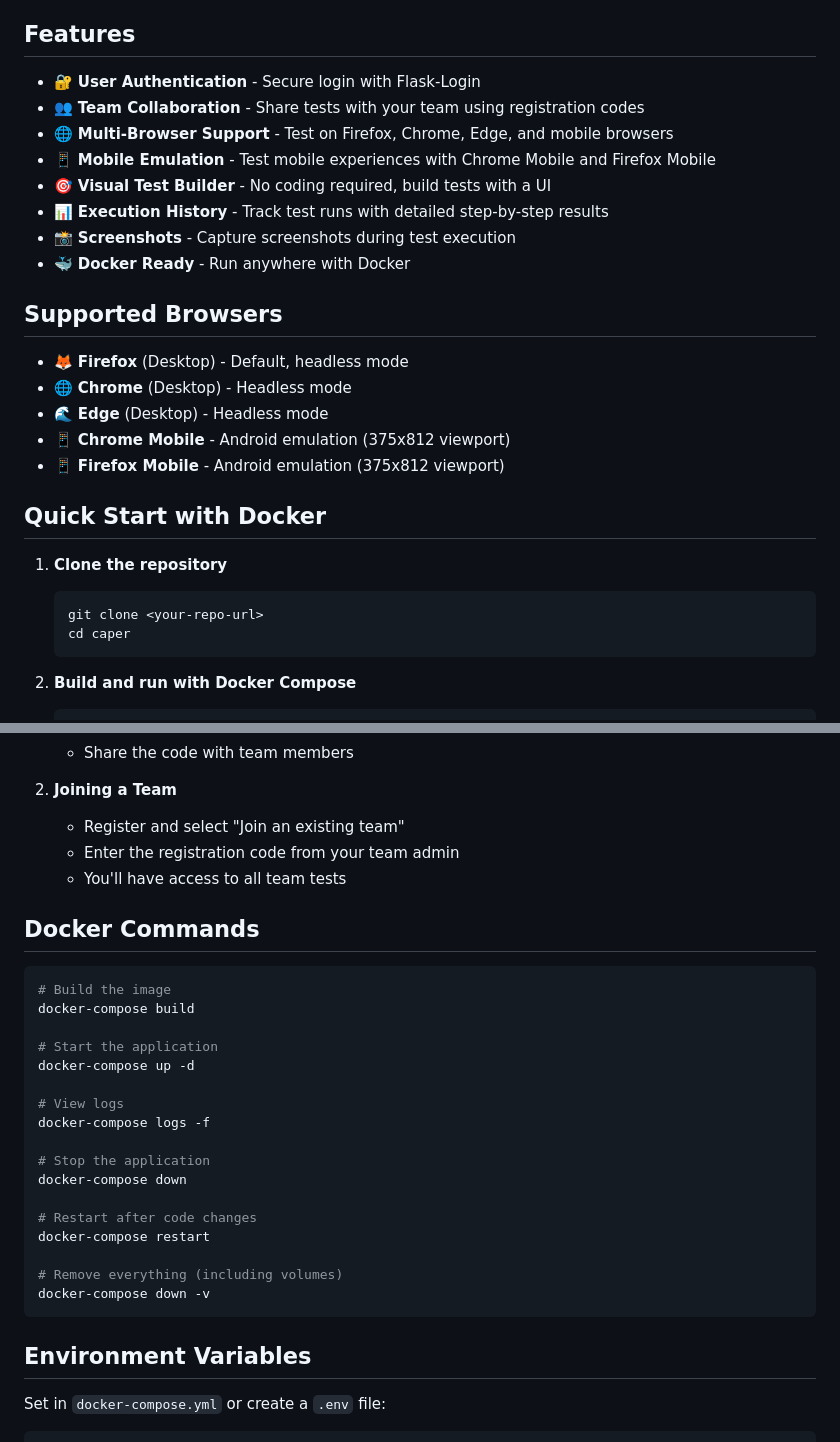
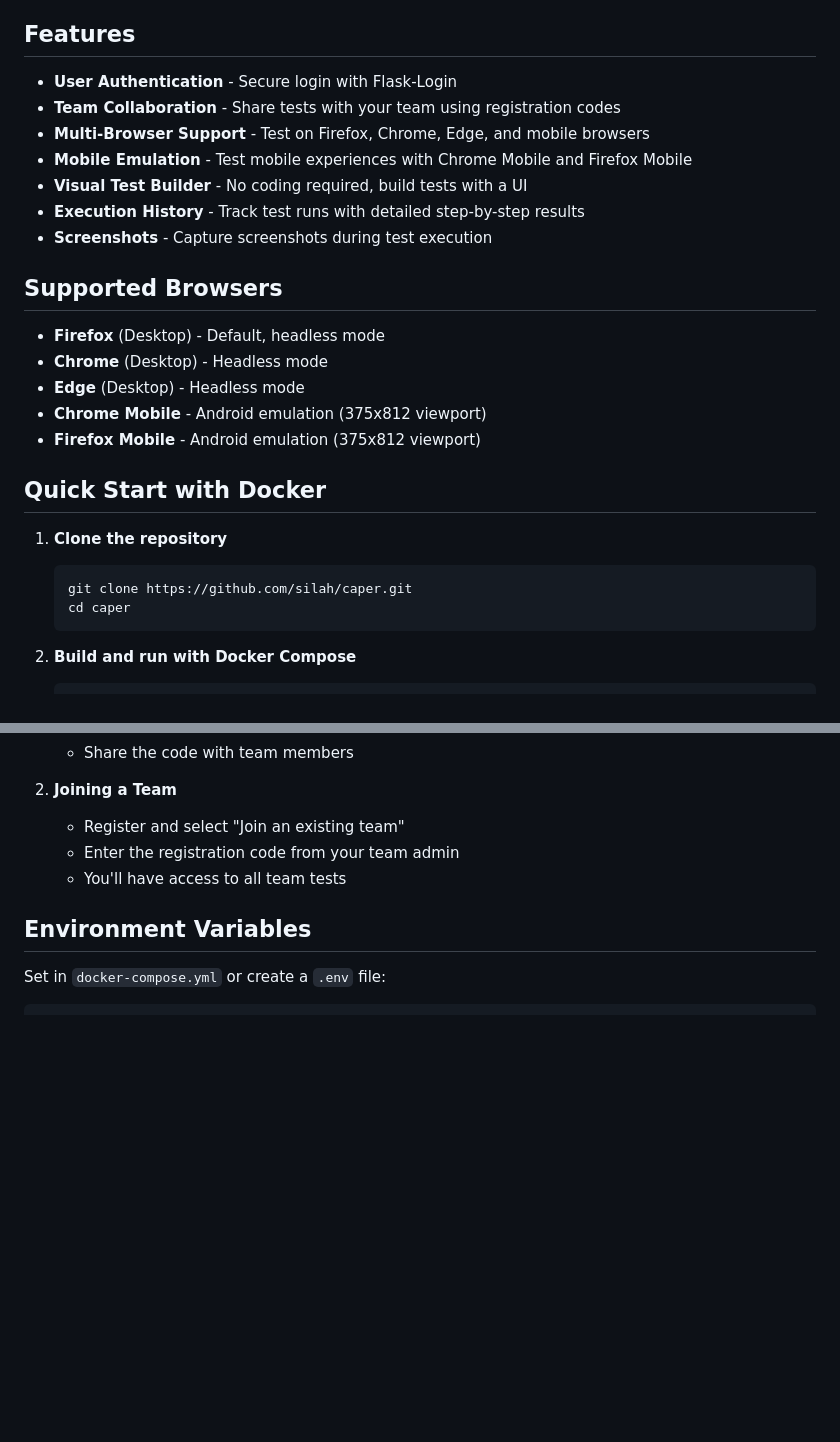
Before and after one commit to silah/caper, a Markdown page: README.md, 2 parts joined by grey strips. GitHub-like rendering; blank space fills up the shorter version.

````diff
--- a/README.md
+++ b/README.md
@@ -4,28 +4,27 @@ A web-based application for creating, managing, and executing Selenium browser a
 
 ## Features
 
-- 🔐 **User Authentication** - Secure login with Flask-Login
-- 👥 **Team Collaboration** - Share tests with your team using registration codes
-- 🌐 **Multi-Browser Support** - Test on Firefox, Chrome, Edge, and mobile browsers
-- 📱 **Mobile Emulation** - Test mobile experiences with Chrome Mobile and Firefox Mobile
-- 🎯 **Visual Test Builder** - No coding required, build tests with a UI
-- 📊 **Execution History** - Track test runs with detailed step-by-step results
-- 📸 **Screenshots** - Capture screenshots during test execution
-- 🐳 **Docker Ready** - Run anywhere with Docker
+- **User Authentication** - Secure login with Flask-Login
+- **Team Collaboration** - Share tests with your team using registration codes
+- **Multi-Browser Support** - Test on Firefox, Chrome, Edge, and mobile browsers
+- **Mobile Emulation** - Test mobile experiences with Chrome Mobile and Firefox Mobile
+- **Visual Test Builder** - No coding required, build tests with a UI
+- **Execution History** - Track test runs with detailed step-by-step results
+- **Screenshots** - Capture screenshots during test execution
 
 ## Supported Browsers
 
-- 🦊 **Firefox** (Desktop) - Default, headless mode
-- 🌐 **Chrome** (Desktop) - Headless mode
-- 🌊 **Edge** (Desktop) - Headless mode
-- 📱 **Chrome Mobile** - Android emulation (375x812 viewport)
-- 📱 **Firefox Mobile** - Android emulation (375x812 viewport)
+- **Firefox** (Desktop) - Default, headless mode
+- **Chrome** (Desktop) - Headless mode
+- **Edge** (Desktop) - Headless mode
+- **Chrome Mobile** - Android emulation (375x812 viewport)
+- **Firefox Mobile** - Android emulation (375x812 viewport)
 
 ## Quick Start with Docker
 
 1. **Clone the repository**
    ```bash
-   git clone <your-repo-url>
+   git clone https://github.com/silah/caper.git
    cd caper
    ```
 
@@ -99,27 +98,7 @@ A web-based application for creating, managing, and executing Selenium browser a
    - Enter the registration code from your team admin
    - You'll have access to all team tests
 
-## Docker Commands
 
-```bash
-# Build the image
-docker-compose build
-
-# Start the application
-docker-compose up -d
-
-# View logs
-docker-compose logs -f
-
-# Stop the application
-docker-compose down
-
-# Restart after code changes
-docker-compose restart
-
-# Remove everything (including volumes)
-docker-compose down -v
-```
 
 ## Environment Variables
 
````
